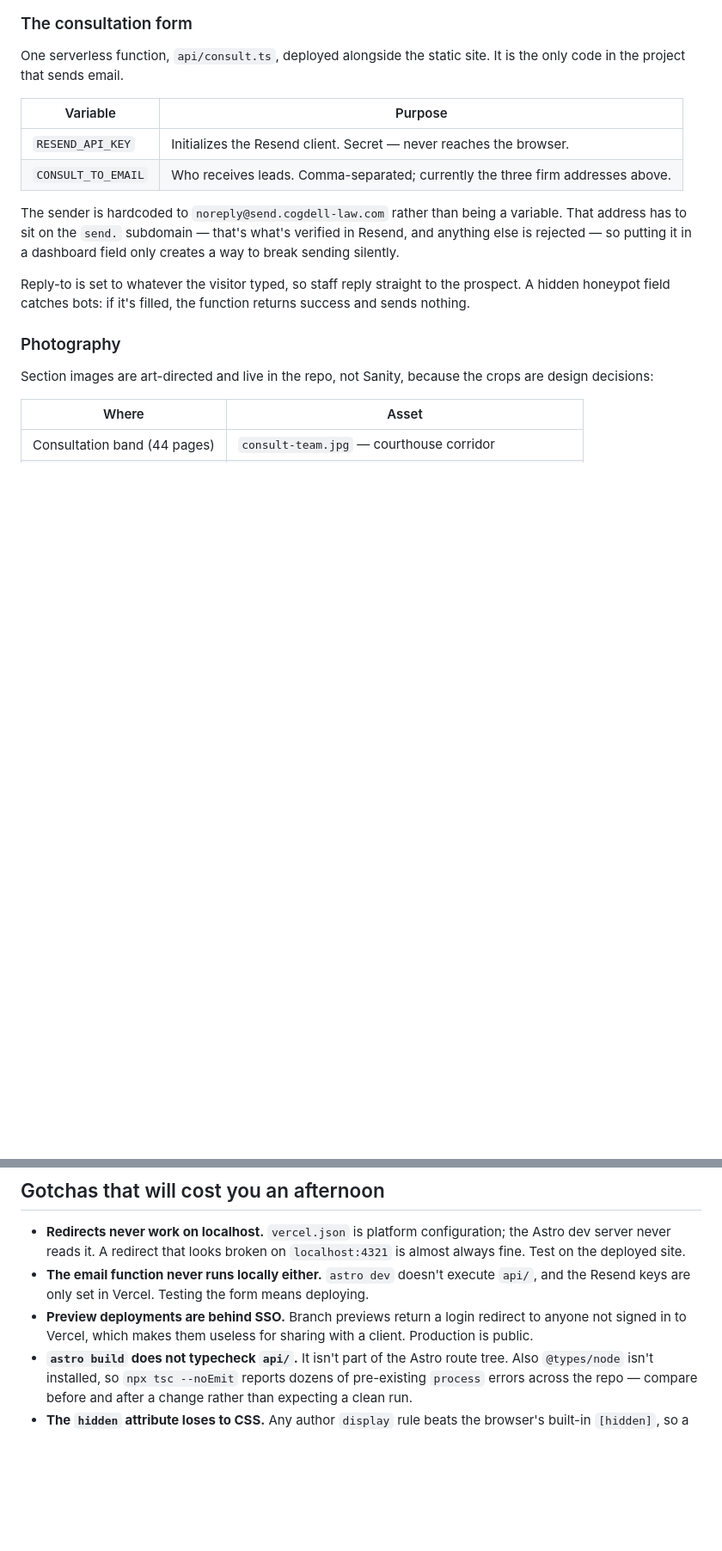
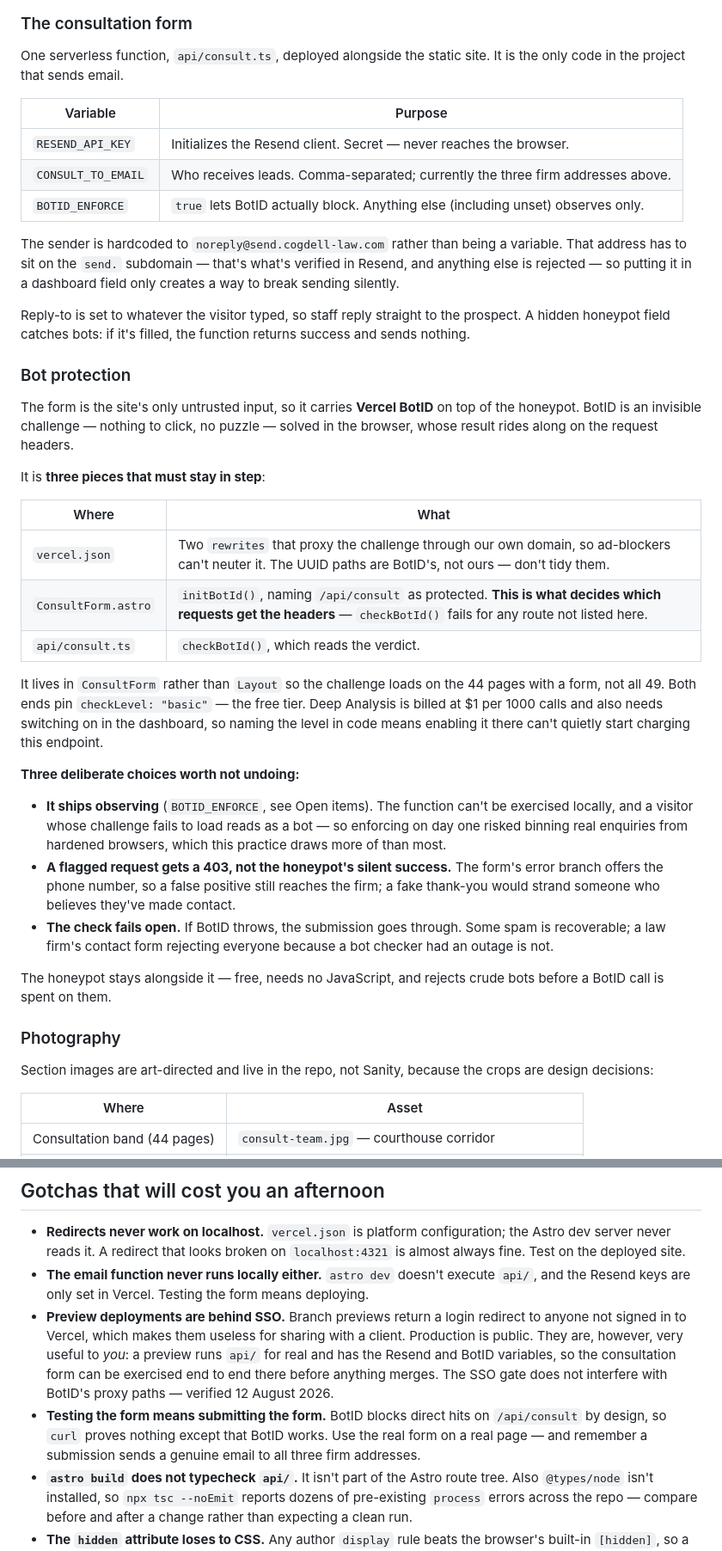
Before and after one commit to rhan-elitemktg/Cogdell-Law, a Markdown page: HANDOFF.md, 2 parts joined by grey strips. Shown at 86% size. Rendered like a GitHub page; blank space fills up the shorter version.

```diff
--- a/HANDOFF.md
+++ b/HANDOFF.md
@@ -135,6 +170,7 @@ code in the project that sends email.
 | --- | --- |
 | `RESEND_API_KEY` | Initializes the Resend client. Secret — never reaches the browser. |
 | `CONSULT_TO_EMAIL` | Who receives leads. Comma-separated; currently the three firm addresses above. |
+| `BOTID_ENFORCE` | `true` lets BotID actually block. Anything else (including unset) observes only. |
 
 The sender is hardcoded to `noreply@send.cogdell-law.com` rather than being a variable. That
 address has to sit on the `send.` subdomain — that's what's verified in Resend, and anything
@@ -144,6 +180,41 @@ silently.
 Reply-to is set to whatever the visitor typed, so staff reply straight to the prospect. A
 hidden honeypot field catches bots: if it's filled, the function returns success and sends
 nothing.
+
+### Bot protection
+
+The form is the site's only untrusted input, so it carries **Vercel BotID** on top of the
+honeypot. BotID is an invisible challenge — nothing to click, no puzzle — solved in the
+browser, whose result rides along on the request headers.
+
+It is **three pieces that must stay in step**:
+
+| Where | What |
+| --- | --- |
+| `vercel.json` | Two `rewrites` that proxy the challenge through our own domain, so ad-blockers can't neuter it. The UUID paths are BotID's, not ours — don't tidy them. |
+| `ConsultForm.astro` | `initBotId()`, naming `/api/consult` as protected. **This is what decides which requests get the headers** — `checkBotId()` fails for any route not listed here. |
+| `api/consult.ts` | `checkBotId()`, which reads the verdict. |
+
+It lives in `ConsultForm` rather than `Layout` so the challenge loads on the 44 pages with a
+form, not all 49. Both ends pin `checkLevel: "basic"` — the free tier. Deep Analysis is
+billed at $1 per 1000 calls and also needs switching on in the dashboard, so naming the level
+in code means enabling it there can't quietly start charging this endpoint.
+
+**Three deliberate choices worth not undoing:**
+
+- **It ships observing** (`BOTID_ENFORCE`, see Open items). The function can't be exercised
+  locally, and a visitor whose challenge fails to load reads as a bot — so enforcing on day
+  one risked binning real enquiries from hardened browsers, which this practice draws more of
+  than most.
+- **A flagged request gets a 403, not the honeypot's silent success.** The form's error branch
+  offers the phone number, so a false positive still reaches the firm; a fake thank-you would
+  strand someone who believes they've made contact.
+- **The check fails open.** If BotID throws, the submission goes through. Some spam is
+  recoverable; a law firm's contact form rejecting everyone because a bot checker had an
+  outage is not.
+
+The honeypot stays alongside it — free, needs no JavaScript, and rejects crude bots before a
+BotID call is spent on them.
 
 ### Photography
 
@@ -171,6 +242,12 @@ developer.
   Resend keys are only set in Vercel. Testing the form means deploying.
 - **Preview deployments are behind SSO.** Branch previews return a login redirect to anyone not
   signed in to Vercel, which makes them useless for sharing with a client. Production is public.
+  They are, however, very useful to *you*: a preview runs `api/` for real and has the Resend and
+  BotID variables, so the consultation form can be exercised end to end there before anything
+  merges. The SSO gate does not interfere with BotID's proxy paths — verified 12 August 2026.
+- **Testing the form means submitting the form.** BotID blocks direct hits on `/api/consult`
+  by design, so `curl` proves nothing except that BotID works. Use the real form on a real
+  page — and remember a submission sends a genuine email to all three firm addresses.
 - **`astro build` does not typecheck `api/`.** It isn't part of the Astro route tree. Also
   `@types/node` isn't installed, so `npx tsc --noEmit` reports dozens of pre-existing `process`
   errors across the repo — compare before and after a change rather than expecting a clean run.
```
Also changed, not shown: other parts of HANDOFF.md (+36 -1 lines).
